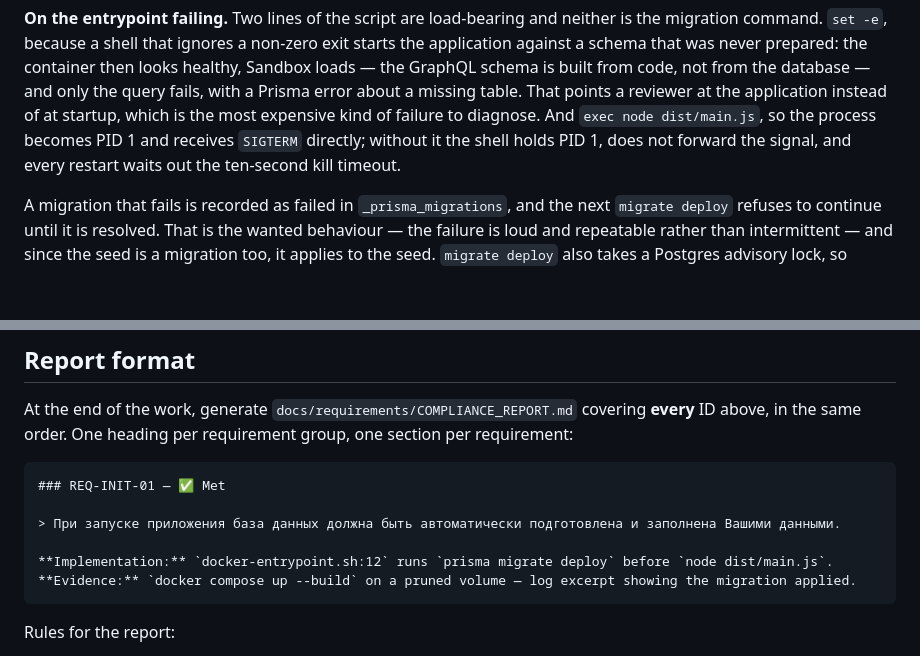
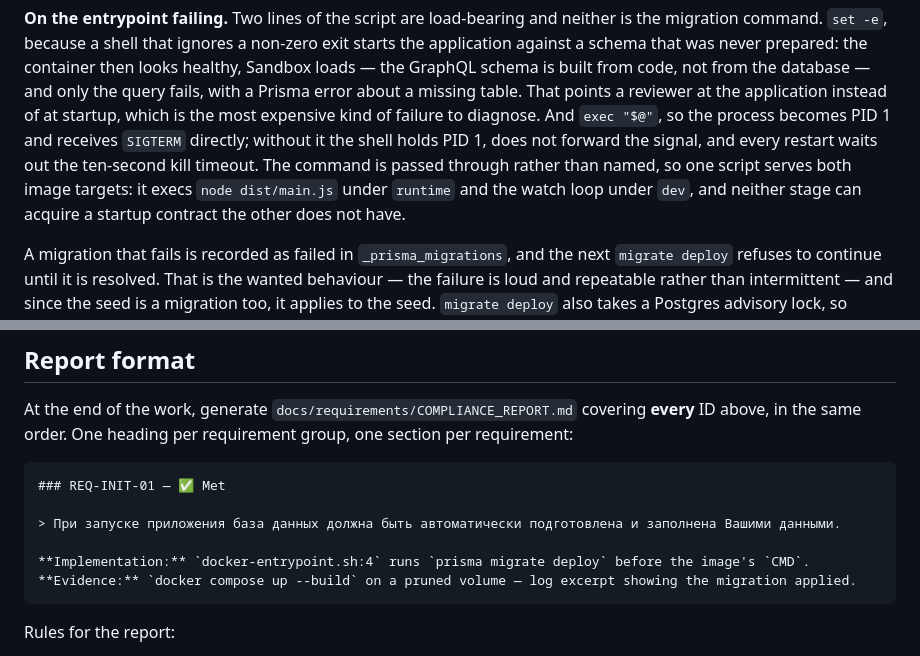
Before and after one commit to anatolyshipitsyn/digital-business-card, a Markdown page: docs/requirements/REQUIREMENTS.md, 2 parts joined by grey strips. Drawn GitHub-style; blank space fills up the shorter version.

````diff
--- a/docs/requirements/REQUIREMENTS.md
+++ b/docs/requirements/REQUIREMENTS.md
@@ -236,9 +236,11 @@ command. `set -e`, because a shell that ignores a non-zero exit starts the appli
 schema that was never prepared: the container then looks healthy, Sandbox loads — the GraphQL schema
 is built from code, not from the database — and only the query fails, with a Prisma error about a
 missing table. That points a reviewer at the application instead of at startup, which is the most
-expensive kind of failure to diagnose. And `exec node dist/main.js`, so the process becomes PID 1 and
-receives `SIGTERM` directly; without it the shell holds PID 1, does not forward the signal, and every
-restart waits out the ten-second kill timeout.
+expensive kind of failure to diagnose. And `exec "$@"`, so the process becomes PID 1 and receives
+`SIGTERM` directly; without it the shell holds PID 1, does not forward the signal, and every restart
+waits out the ten-second kill timeout. The command is passed through rather than named, so one
+script serves both image targets: it execs `node dist/main.js` under `runtime` and the watch loop
+under `dev`, and neither stage can acquire a startup contract the other does not have.
 
 A migration that fails is recorded as failed in `_prisma_migrations`, and the next `migrate deploy`
 refuses to continue until it is resolved. That is the wanted behaviour — the failure is loud and
@@ -701,7 +703,7 @@ in the same order. One heading per requirement group, one section per requiremen
 
 > При запуске приложения база данных должна быть автоматически подготовлена и заполнена Вашими данными.
 
-**Implementation:** `docker-entrypoint.sh:12` runs `prisma migrate deploy` before `node dist/main.js`.
+**Implementation:** `docker-entrypoint.sh:4` runs `prisma migrate deploy` before the image's `CMD`.
 **Evidence:** `docker compose up --build` on a pruned volume — log excerpt showing the migration applied.
 ```
 
````
Also changed, not shown: ROADMAP.md (+26 -15 lines).
